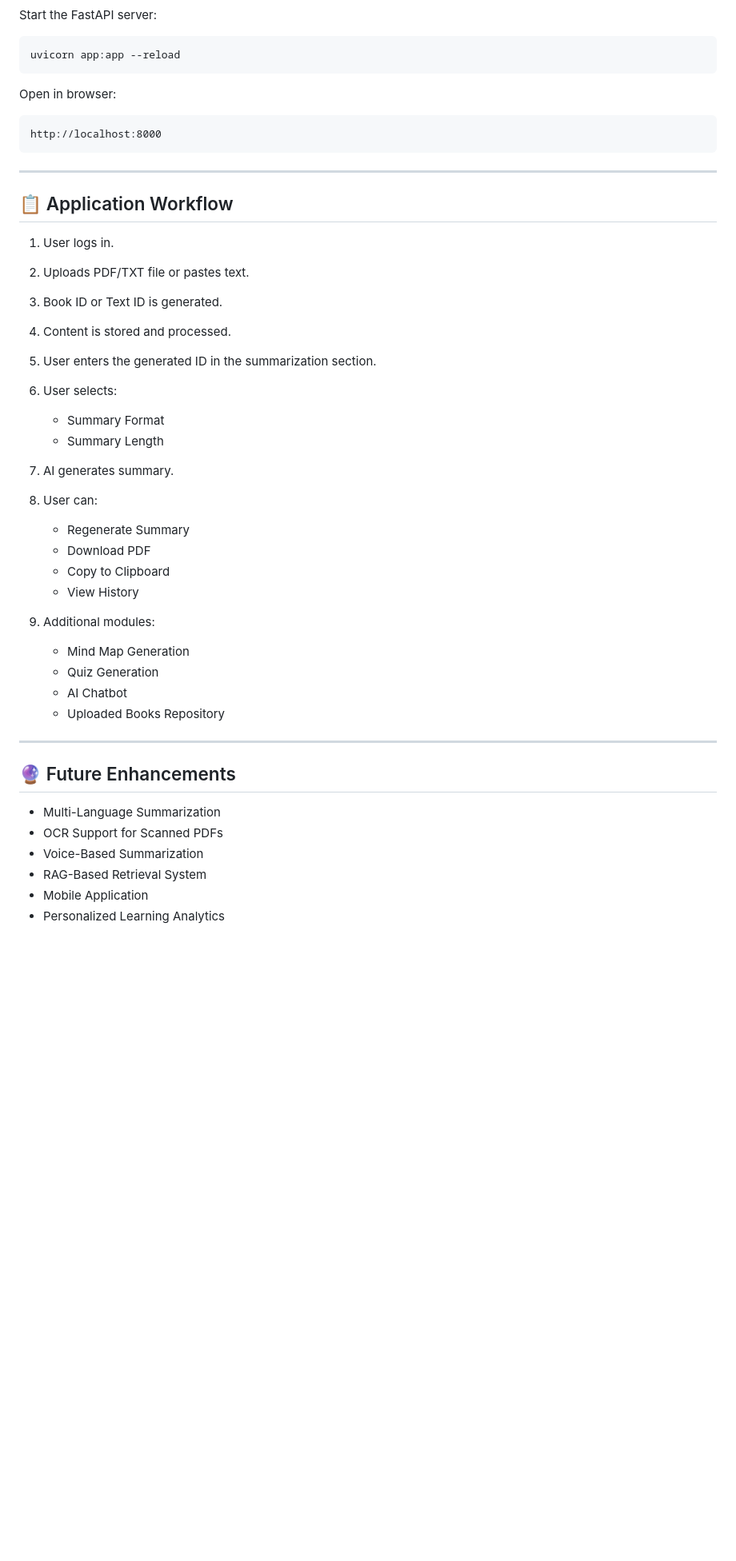
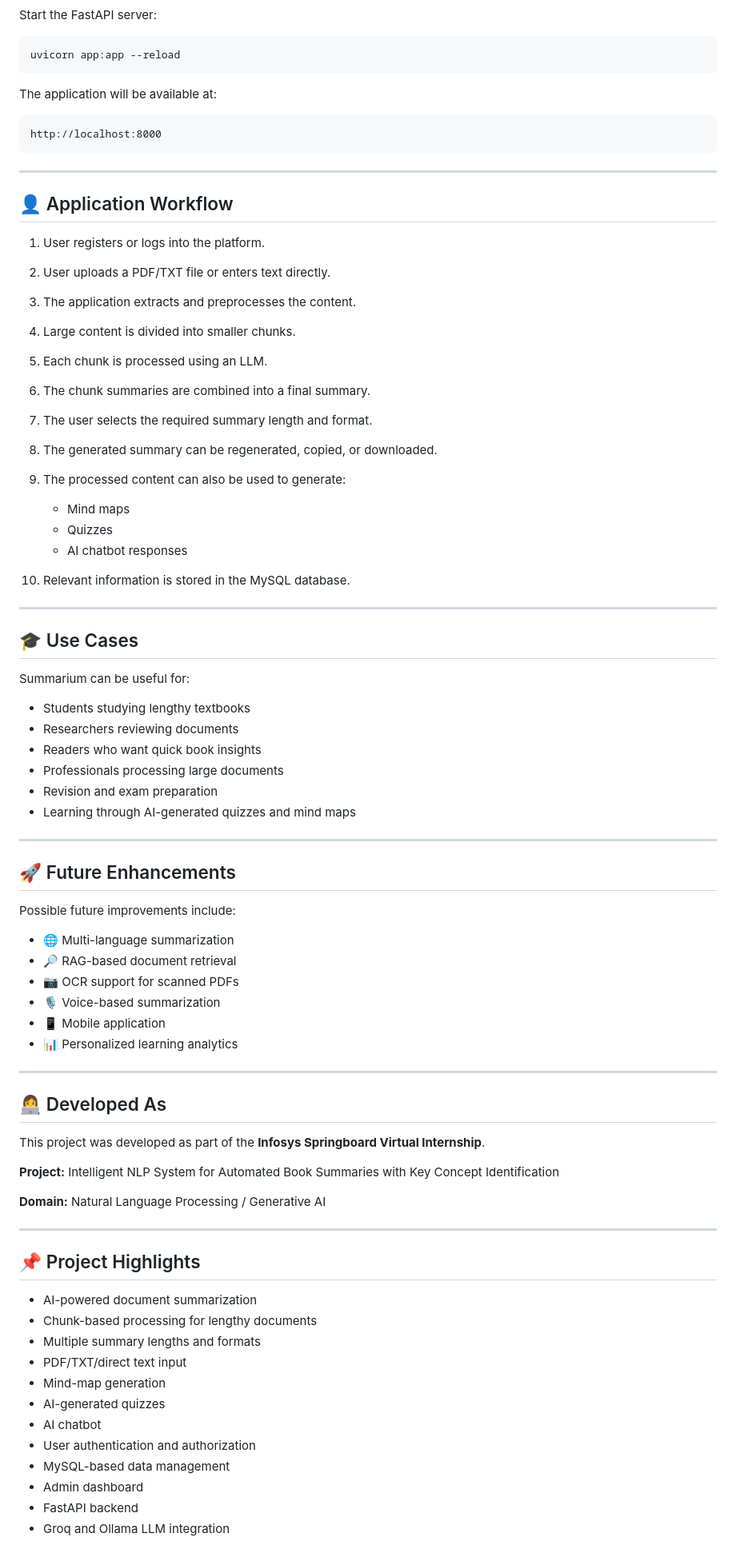
Before and after one commit to Mukta-Zurange/Summarium-Book_Summarization_Platform, a Markdown page: README.md, the part around one of its changes. Shown at 80% size. Drawn GitHub-style; blank space fills up the shorter version.

Commit message:
Revise README for Summarium project details
Updated project name and improved clarity of features and objectives in the README.

````diff
--- a/README.md
+++ b/README.md
@@ -367,7 +373,7 @@ Start the FastAPI server:
 uvicorn app:app --reload
 ```
 
-Open in browser:
+The application will be available at:
 
 ```text
 http://localhost:8000
@@ -375,38 +381,72 @@ http://localhost:8000
 
 ---
 
-## 📋 Application Workflow
+## 👤 Application Workflow
 
-1. User logs in.
-2. Uploads PDF/TXT file or pastes text.
-3. Book ID or Text ID is generated.
-4. Content is stored and processed.
-5. User enters the generated ID in the summarization section.
-6. User selects:
+1. User registers or logs into the platform.
+2. User uploads a PDF/TXT file or enters text directly.
+3. The application extracts and preprocesses the content.
+4. Large content is divided into smaller chunks.
+5. Each chunk is processed using an LLM.
+6. The chunk summaries are combined into a final summary.
+7. The user selects the required summary length and format.
+8. The generated summary can be regenerated, copied, or downloaded.
+9. The processed content can also be used to generate:
 
-   * Summary Format
-   * Summary Length
-7. AI generates summary.
-8. User can:
-
-   * Regenerate Summary
-   * Download PDF
-   * Copy to Clipboard
-   * View History
-9. Additional modules:
-
-   * Mind Map Generation
-   * Quiz Generation
-   * AI Chatbot
-   * Uploaded Books Repository
+   * Mind maps
+   * Quizzes
+   * AI chatbot responses
+10. Relevant information is stored in the MySQL database.
 
 ---
 
-## 🔮 Future Enhancements
+## 🎓 Use Cases
 
-* Multi-Language Summarization
-* OCR Support for Scanned PDFs
-* Voice-Based Summarization
-* RAG-Based Retrieval System
-* Mobile Application
-* Personalized Learning Analytics
+Summarium can be useful for:
+
+* Students studying lengthy textbooks
+* Researchers reviewing documents
+* Readers who want quick book insights
+* Professionals processing large documents
+* Revision and exam preparation
+* Learning through AI-generated quizzes and mind maps
+
+---
+
+## 🚀 Future Enhancements
+
+Possible future improvements include:
+
+* 🌐 Multi-language summarization
+* 🔎 RAG-based document retrieval
+* 📷 OCR support for scanned PDFs
+* 🎙️ Voice-based summarization
+* 📱 Mobile application
+* 📊 Personalized learning analytics
+
+---
+
+## 👩‍💻 Developed As
+
+This project was developed as part of the **Infosys Springboard Virtual Internship**.
+
+**Project:** Intelligent NLP System for Automated Book Summaries with Key Concept Identification
+
+**Domain:** Natural Language Processing / Generative AI
+
+---
+
+## 📌 Project Highlights
+
+* AI-powered document summarization
+* Chunk-based processing for lengthy documents
+* Multiple summary lengths and formats
+* PDF/TXT/direct text input
+* Mind-map generation
+* AI-generated quizzes
+* AI chatbot
+* User authentication and authorization
+* MySQL-based data management
+* Admin dashboard
+* FastAPI backend
+* Groq and Ollama LLM integration
````
Also changed, not shown: other parts of README.md (+239 -233 lines).
